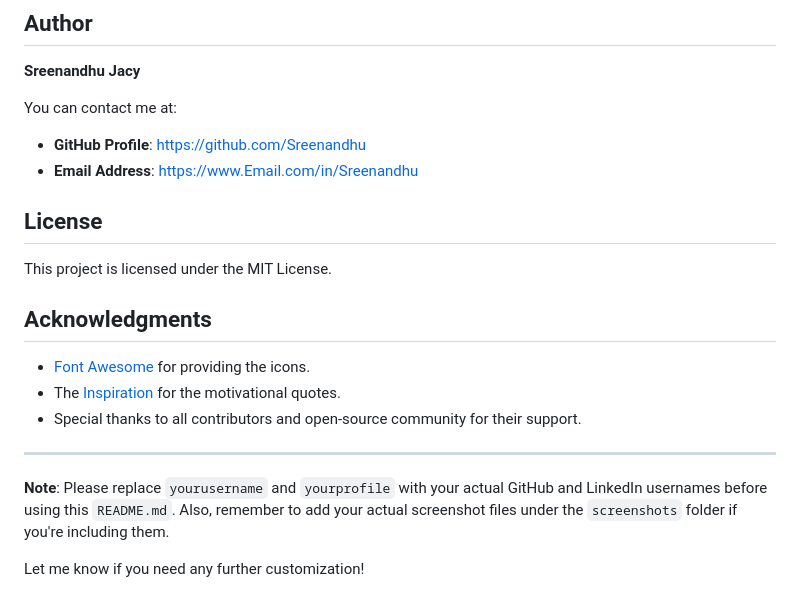
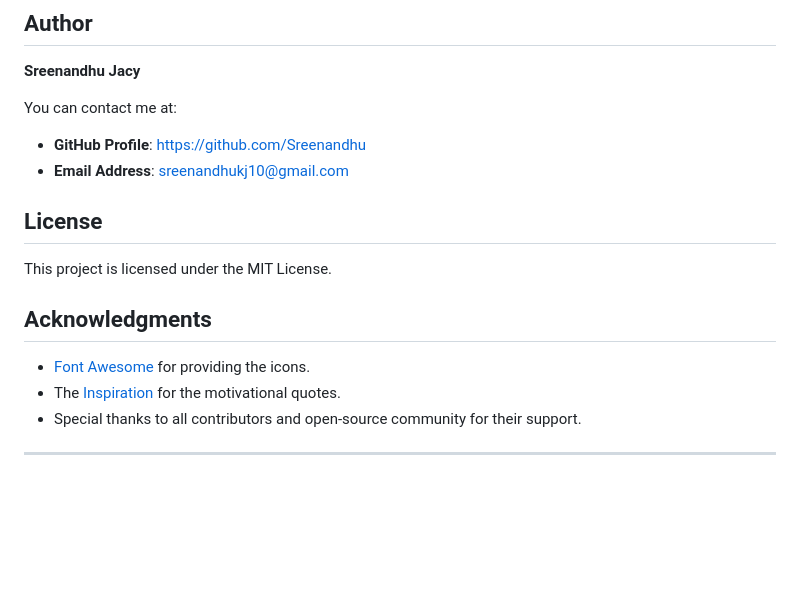
Before and after one commit to Sreee444/ToDoList, a Markdown page: README.md, the part around the change. GitHub-like rendering; blank space fills up the shorter version.

```diff
--- a/README.md
+++ b/README.md
@@ -93,7 +93,7 @@ This is a simple and interactive **To-Do List** web application that allows user
 You can contact me at:
 
 - **GitHub Profile**: [https://github.com/Sreenandhu](https://github.com/Sreee444)
-- **Email Address**: [https://www.Email.com/in/Sreenandhu](sreenandhukj10@gmail.com)
+- **Email Address**: sreenandhukj10@gmail.com
 
 ## License
 
@@ -106,7 +106,3 @@ This project is licensed under the MIT License.
 - Special thanks to all contributors and open-source community for their support.
 
 ---
-
-**Note**: Please replace `yourusername` and `yourprofile` with your actual GitHub and LinkedIn usernames before using this `README.md`. Also, remember to add your actual screenshot files under the `screenshots` folder if you're including them.
-
-Let me know if you need any further customization!
```
